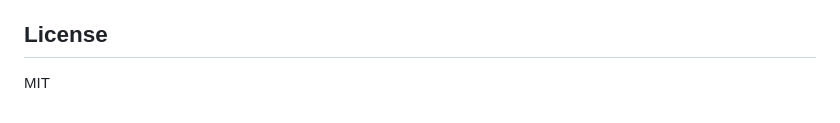
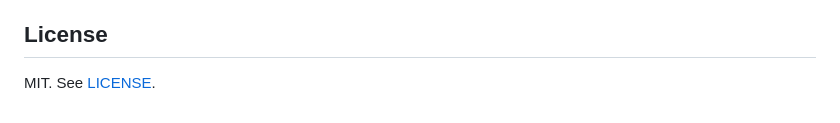
Before and after one commit to kartic03/Toxbench, a Markdown page: README.md, the part around the change. GitHub-like rendering.

```diff
--- a/README.md
+++ b/README.md
@@ -115,4 +115,5 @@ GitHub reads `CITATION.cff` in this repository, so the "Cite this repository"
 button in the sidebar returns the same entry in APA or BibTeX.
 
 ## License
-MIT
+
+MIT. See [LICENSE](LICENSE).
```
